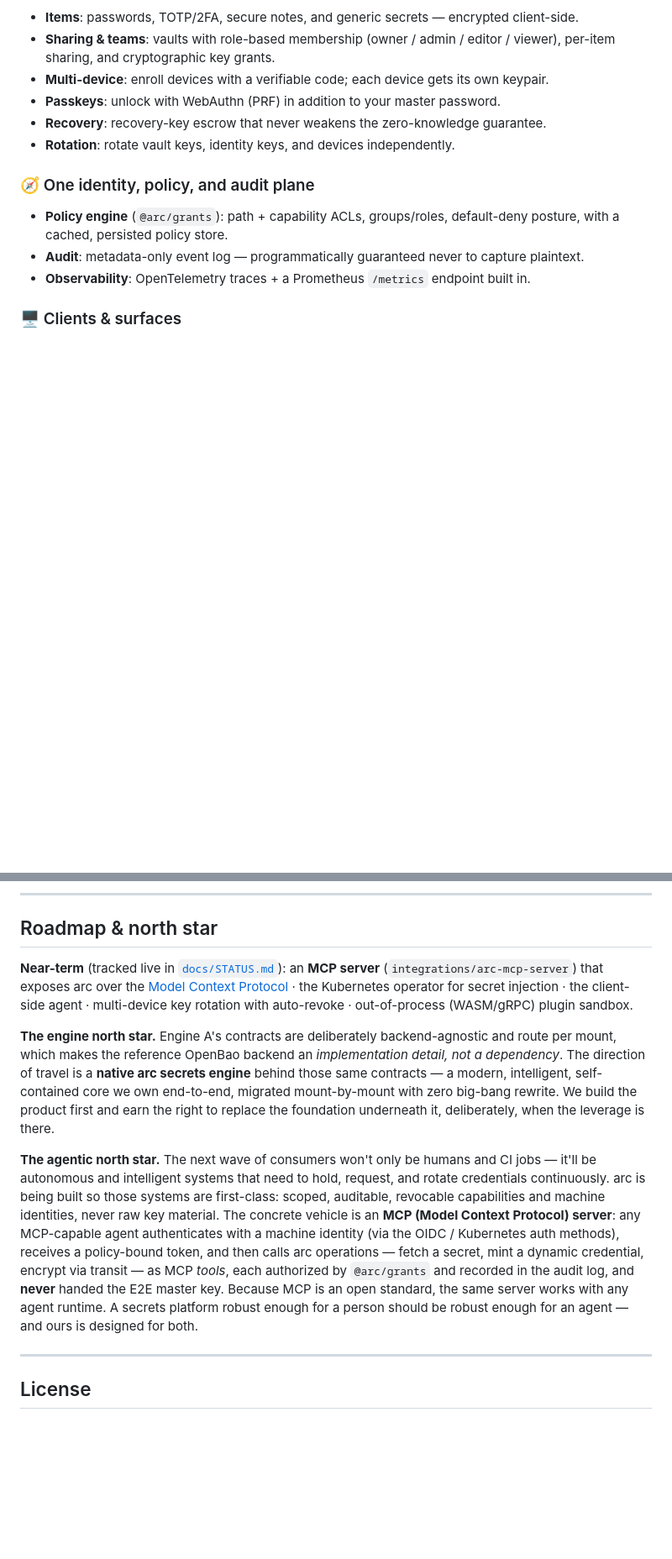
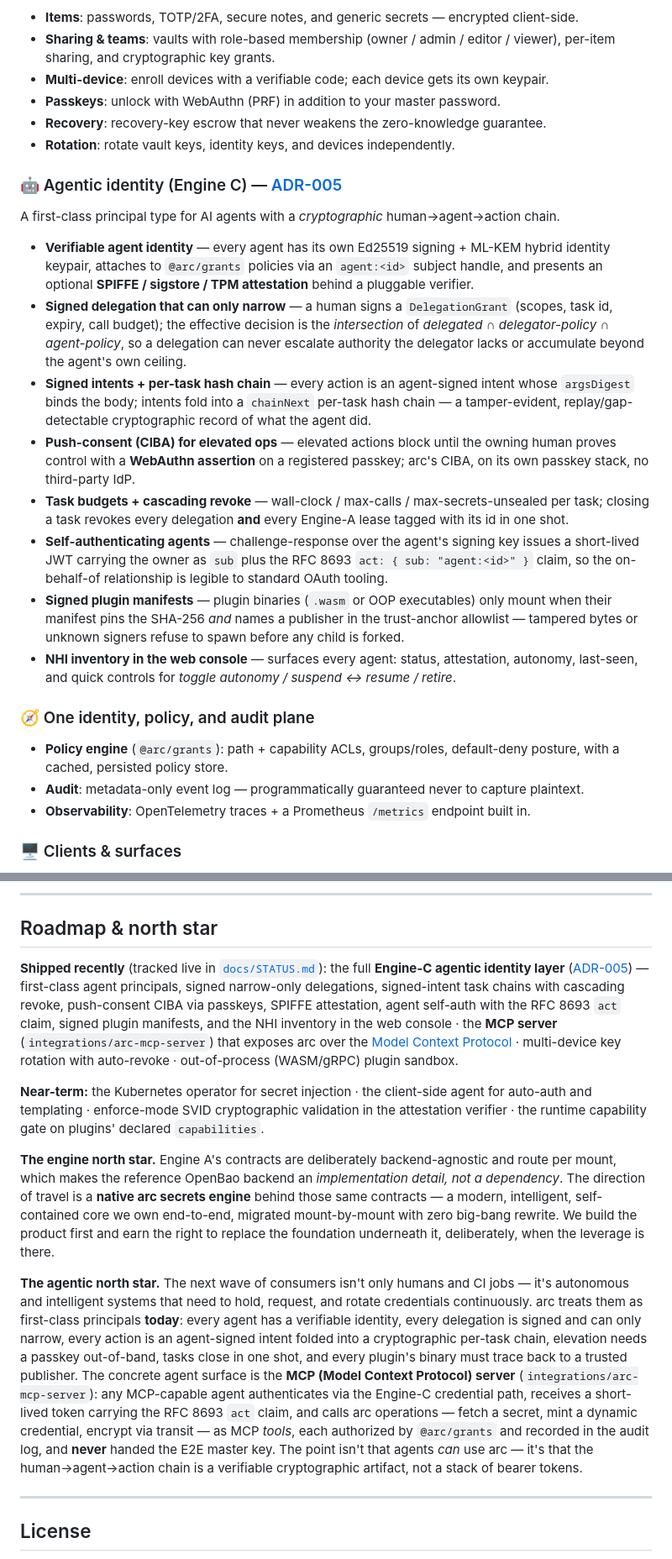
Before and after one commit to ethchor/arc, a Markdown page: README.md, 2 parts joined by grey strips. Shown at 84% size. Rendered like a GitHub page; blank space fills up the shorter version.

```diff
--- a/README.md
+++ b/README.md
@@ -76,6 +76,34 @@ A zero-knowledge vault for the humans and teams who run the infrastructure.
 - **Recovery**: recovery-key escrow that never weakens the zero-knowledge guarantee.
 - **Rotation**: rotate vault keys, identity keys, and devices independently.
 
+### 🤖 Agentic identity (Engine C) — [ADR-005](docs/arc-rfcs/ADR-005-agentic-identity-engine-c.md)
+A first-class principal type for AI agents with a *cryptographic* human→agent→action chain.
+
+- **Verifiable agent identity** — every agent has its own Ed25519 signing + ML-KEM hybrid
+  identity keypair, attaches to `@arc/grants` policies via an `agent:<id>` subject handle, and
+  presents an optional **SPIFFE / sigstore / TPM attestation** behind a pluggable verifier.
+- **Signed delegation that can only narrow** — a human signs a `DelegationGrant` (scopes,
+  task id, expiry, call budget); the effective decision is the *intersection* of
+  *delegated ∩ delegator-policy ∩ agent-policy*, so a delegation can never escalate authority
+  the delegator lacks or accumulate beyond the agent's own ceiling.
+- **Signed intents + per-task hash chain** — every action is an agent-signed intent whose
+  `argsDigest` binds the body; intents fold into a `chainNext` per-task hash chain — a
+  tamper-evident, replay/gap-detectable cryptographic record of what the agent did.
+- **Push-consent (CIBA) for elevated ops** — elevated actions block until the owning human
+  proves control with a **WebAuthn assertion** on a registered passkey; arc's CIBA, on its
+  own passkey stack, no third-party IdP.
+- **Task budgets + cascading revoke** — wall-clock / max-calls / max-secrets-unsealed per
+  task; closing a task revokes every delegation **and** every Engine-A lease tagged with its
+  id in one shot.
+- **Self-authenticating agents** — challenge-response over the agent's signing key issues a
+  short-lived JWT carrying the owner as `sub` plus the RFC 8693 `act: { sub: "agent:<id>" }`
+  claim, so the on-behalf-of relationship is legible to standard OAuth tooling.
+- **Signed plugin manifests** — plugin binaries (`.wasm` or OOP executables) only mount when
+  their manifest pins the SHA-256 *and* names a publisher in the trust-anchor allowlist —
+  tampered bytes or unknown signers refuse to spawn before any child is forked.
+- **NHI inventory in the web console** — surfaces every agent: status, attestation,
+  autonomy, last-seen, and quick controls for *toggle autonomy / suspend ↔ resume / retire*.
+
 ### 🧭 One identity, policy, and audit plane
 - **Policy engine** (`@arc/grants`): path + capability ACLs, groups/roles, default-deny posture,
   with a cached, persisted policy store.
@@ -360,11 +400,18 @@ pnpm hooks:install   # (re)install the pre-push hook; runs automatically on pnpm
 
 ## Roadmap & north star
 
-**Near-term** (tracked live in [`docs/STATUS.md`](docs/STATUS.md)):
-an **MCP server** (`integrations/arc-mcp-server`) that exposes arc over the
-[Model Context Protocol](https://modelcontextprotocol.io) · the Kubernetes operator for secret
-injection · the client-side agent · multi-device key rotation with auto-revoke · out-of-process
-(WASM/gRPC) plugin sandbox.
+**Shipped recently** (tracked live in [`docs/STATUS.md`](docs/STATUS.md)):
+the full **Engine-C agentic identity layer** ([ADR-005](docs/arc-rfcs/ADR-005-agentic-identity-engine-c.md))
+— first-class agent principals, signed narrow-only delegations, signed-intent task chains
+with cascading revoke, push-consent CIBA via passkeys, SPIFFE attestation, agent self-auth
+with the RFC 8693 `act` claim, signed plugin manifests, and the NHI inventory in the web
+console · the **MCP server** (`integrations/arc-mcp-server`) that exposes arc over the
+[Model Context Protocol](https://modelcontextprotocol.io) · multi-device key rotation with
+auto-revoke · out-of-process (WASM/gRPC) plugin sandbox.
+
+**Near-term:** the Kubernetes operator for secret injection · the client-side agent for
+auto-auth and templating · enforce-mode SVID cryptographic validation in the attestation
+verifier · the runtime capability gate on plugins' declared `capabilities`.
 
 **The engine north star.** Engine A's contracts are deliberately backend-agnostic and route per
 mount, which makes the reference OpenBao backend an *implementation detail, not a dependency*. The
@@ -373,16 +420,18 @@ intelligent, self-contained core we own end-to-end, migrated mount-by-mount with
 rewrite. We build the product first and earn the right to replace the foundation underneath it,
 deliberately, when the leverage is there.
 
-**The agentic north star.** The next wave of consumers won't only be humans and CI jobs — it'll be
+**The agentic north star.** The next wave of consumers isn't only humans and CI jobs — it's
 autonomous and intelligent systems that need to hold, request, and rotate credentials continuously.
-arc is being built so those systems are first-class: scoped, auditable, revocable capabilities and
-machine identities, never raw key material. The concrete vehicle is an **MCP (Model Context
-Protocol) server**: any MCP-capable agent authenticates with a machine identity (via the OIDC /
-Kubernetes auth methods), receives a policy-bound token, and then calls arc operations — fetch a
-secret, mint a dynamic credential, encrypt via transit — as MCP *tools*, each authorized by
-`@arc/grants` and recorded in the audit log, and **never** handed the E2E master key. Because MCP is
-an open standard, the same server works with any agent runtime. A secrets platform robust enough
-for a person should be robust enough for an agent — and ours is designed for both.
+arc treats them as first-class principals **today**: every agent has a verifiable identity, every
+delegation is signed and can only narrow, every action is an agent-signed intent folded into a
+cryptographic per-task chain, elevation needs a passkey out-of-band, tasks close in one shot, and
+every plugin's binary must trace back to a trusted publisher. The concrete agent surface is the
+**MCP (Model Context Protocol) server** (`integrations/arc-mcp-server`): any MCP-capable agent
+authenticates via the Engine-C credential path, receives a short-lived token carrying the RFC 8693
+`act` claim, and calls arc operations — fetch a secret, mint a dynamic credential, encrypt via
+transit — as MCP *tools*, each authorized by `@arc/grants` and recorded in the audit log, and
+**never** handed the E2E master key. The point isn't that agents *can* use arc — it's that the
+human→agent→action chain is a verifiable cryptographic artifact, not a stack of bearer tokens.
 
 ---
 
```
Also changed, not shown: other parts of README.md (+18 -6 lines), docs/STATUS.md (+16 -9 lines).
